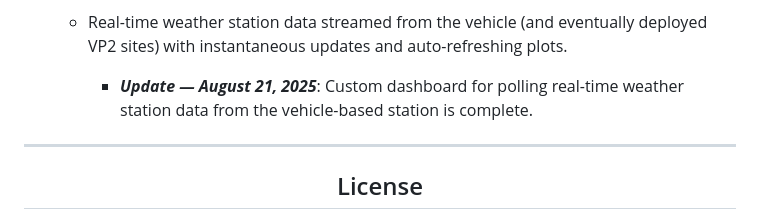
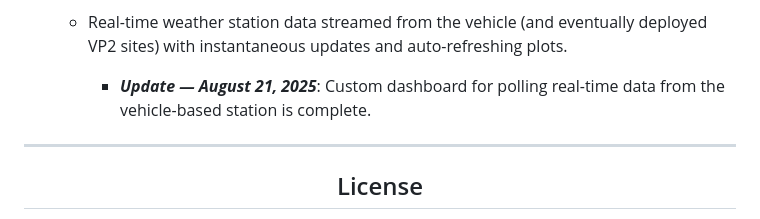
Before and after one commit to BrandanKeen/hurricane-field-analysis, a Markdown page: README.md, the part around one of its changes. Drawn GitHub-style.

```diff
--- a/README.md
+++ b/README.md
@@ -171,7 +170,7 @@ Planned expansions and enhancements to this project are already underway, with s
     - Live video streaming during intercepts.
     - Real-time weather station data streamed from the vehicle (and eventually deployed VP2 sites) with instantaneous updates and auto-refreshing plots.
 
-      - ***Update — August 21, 2025***: Custom dashboard for polling real-time weather station data from the vehicle-based station is complete.
+      - ***Update — August 21, 2025***: Custom dashboard for polling real-time data from the vehicle-based station is complete.
 
 
 ---
```
Also changed, not shown: other parts of README.md (+1 -2 lines).
